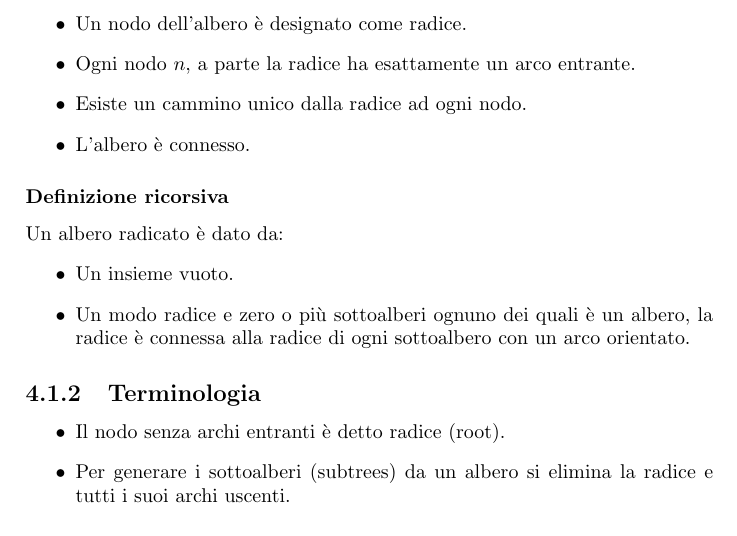
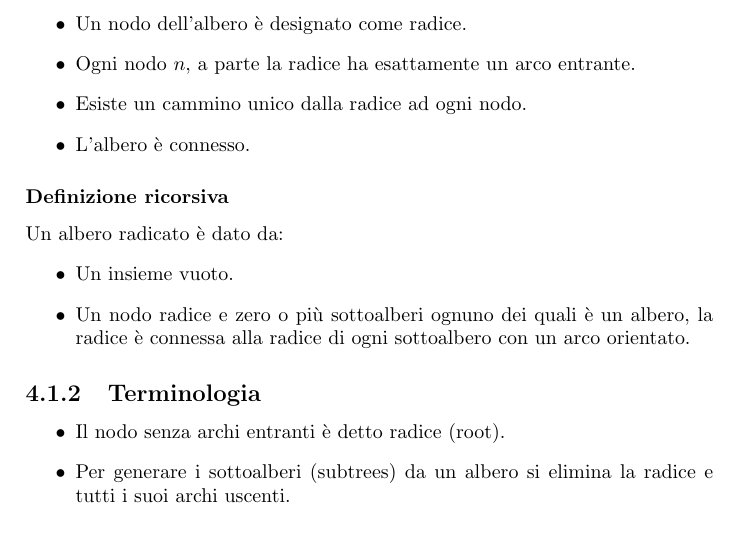
Before and after one commit to giacThePhantom/AlgoritmiStruttureDati, a LaTeX thesis (Principal.tex, which reads 04_Alberi.tex): part of page 33 of 85, cut so that both start at the same text. Compiled offline with pdfLaTeX.

Commit message:
Update 04_Alberi.tex

```diff
--- a/04_Alberi.tex
+++ b/04_Alberi.tex
@@ -14,7 +14,7 @@ Un albero radicato consiste in una serie di nodi e un insieme di archi orientati
 Un albero radicato \`e dato da:
 \begin{itemize}
 \item Un insieme vuoto.
-\item Un modo radice e zero o pi\`u sottoalberi ognuno dei quali \`e un albero, la radice \`e connessa alla radice di ogni sottoalbero con un arco orientato.
+\item Un nodo radice e zero o pi\`u sottoalberi ognuno dei quali \`e un albero, la radice \`e connessa alla radice di ogni sottoalbero con un arco orientato.
 \end{itemize}
 \subsection{Terminologia}
 \begin{itemize}
```
